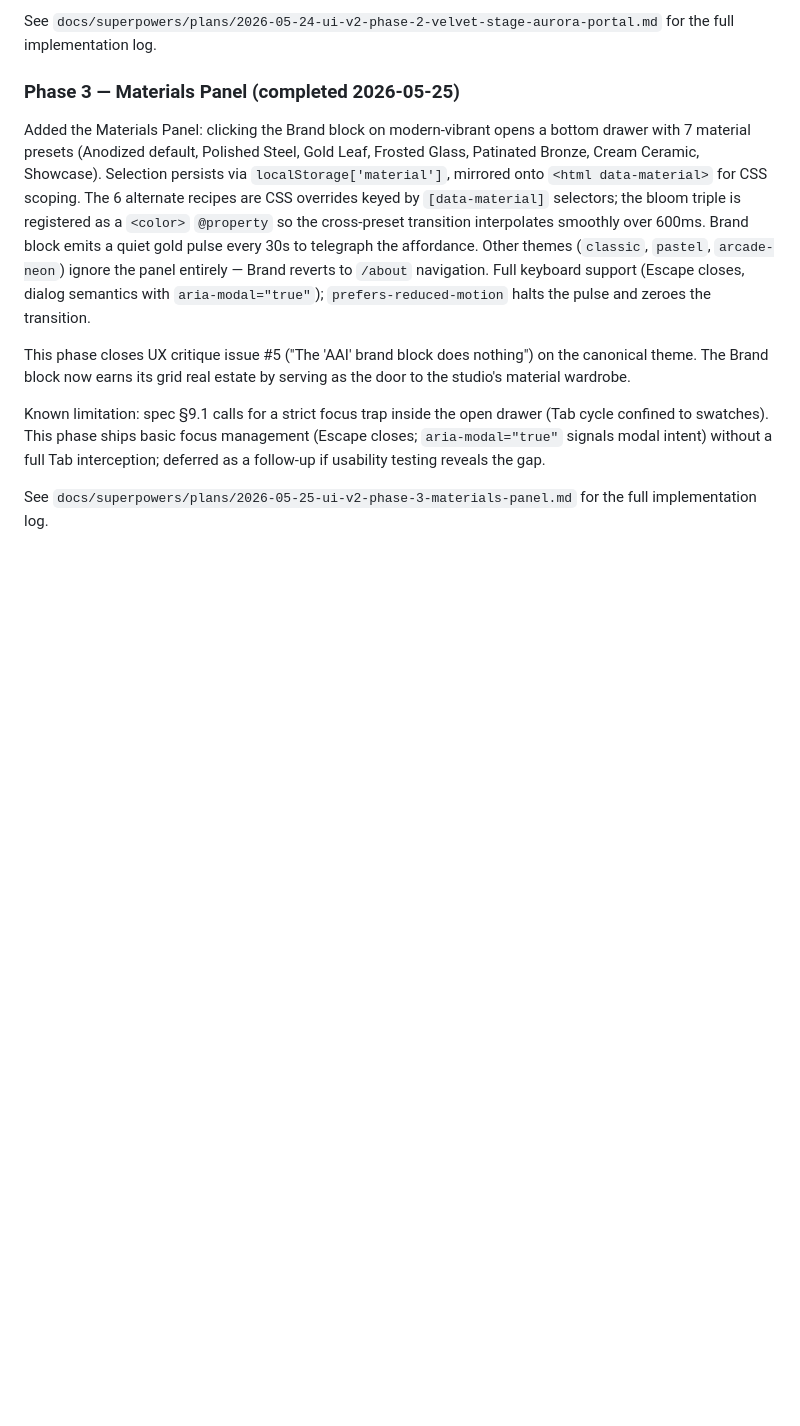
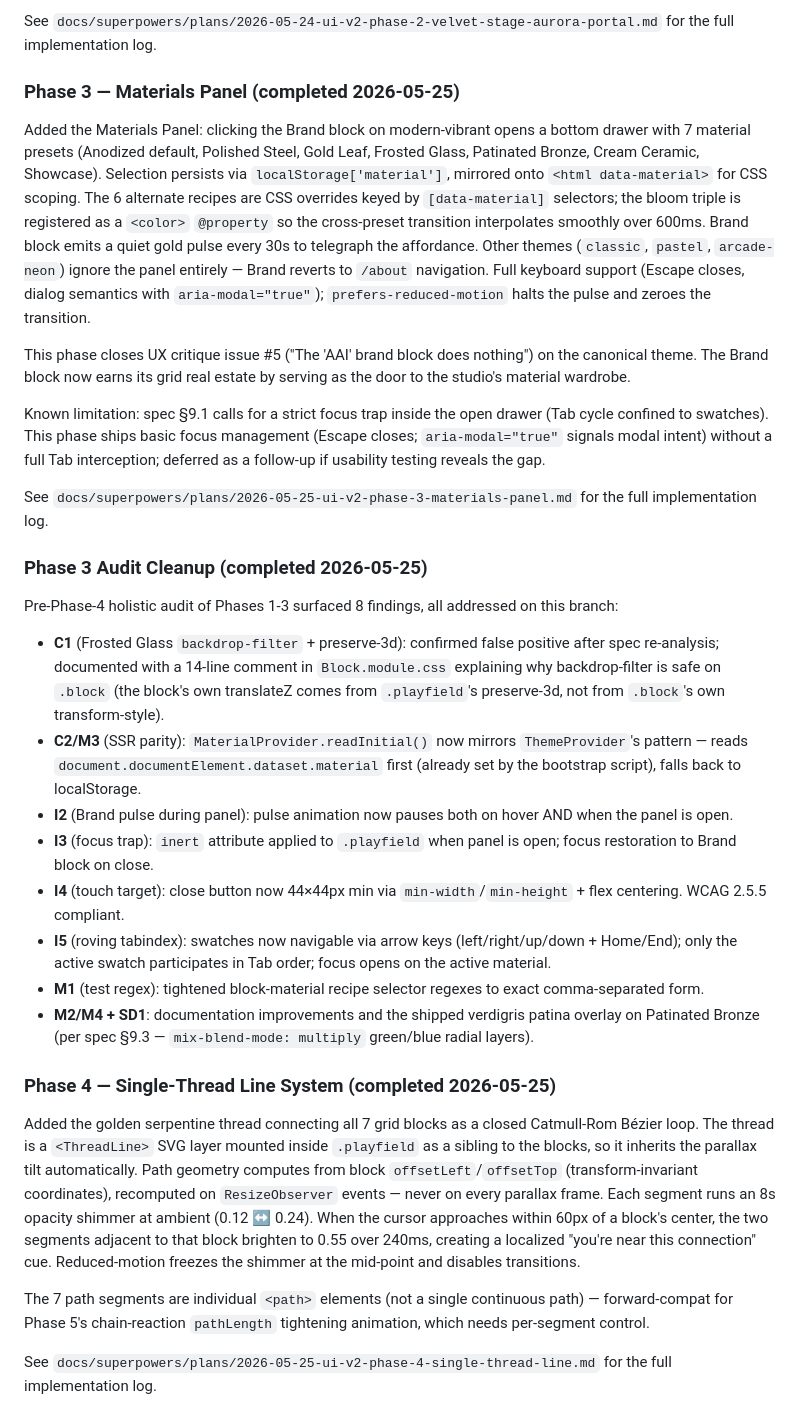
Before and after one commit to demaceo/anappideallc, a Markdown page: docs/ux-critique.md, the part around the change. Rendered like a GitHub page; blank space fills up the shorter version.

Commit message:
docs(critique): record audit cleanup + Phase 4 thread-line in implementation status

```diff
--- a/docs/ux-critique.md
+++ b/docs/ux-critique.md
@@ -183,3 +183,23 @@ This phase closes UX critique issue #5 ("The 'AAI' brand block does nothing") on
 Known limitation: spec §9.1 calls for a strict focus trap inside the open drawer (Tab cycle confined to swatches). This phase ships basic focus management (Escape closes; `aria-modal="true"` signals modal intent) without a full Tab interception; deferred as a follow-up if usability testing reveals the gap.
 
 See `docs/superpowers/plans/2026-05-25-ui-v2-phase-3-materials-panel.md` for the full implementation log.
+
+### Phase 3 Audit Cleanup (completed 2026-05-25)
+
+Pre-Phase-4 holistic audit of Phases 1-3 surfaced 8 findings, all addressed on this branch:
+- **C1** (Frosted Glass `backdrop-filter` + preserve-3d): confirmed false positive after spec re-analysis; documented with a 14-line comment in `Block.module.css` explaining why backdrop-filter is safe on `.block` (the block's own translateZ comes from `.playfield`'s preserve-3d, not from `.block`'s own transform-style).
+- **C2/M3** (SSR parity): `MaterialProvider.readInitial()` now mirrors `ThemeProvider`'s pattern — reads `document.documentElement.dataset.material` first (already set by the bootstrap script), falls back to localStorage.
+- **I2** (Brand pulse during panel): pulse animation now pauses both on hover AND when the panel is open.
+- **I3** (focus trap): `inert` attribute applied to `.playfield` when panel is open; focus restoration to Brand block on close.
+- **I4** (touch target): close button now 44×44px min via `min-width`/`min-height` + flex centering. WCAG 2.5.5 compliant.
+- **I5** (roving tabindex): swatches now navigable via arrow keys (left/right/up/down + Home/End); only the active swatch participates in Tab order; focus opens on the active material.
+- **M1** (test regex): tightened block-material recipe selector regexes to exact comma-separated form.
+- **M2/M4 + SD1**: documentation improvements and the shipped verdigris patina overlay on Patinated Bronze (per spec §9.3 — `mix-blend-mode: multiply` green/blue radial layers).
+
+### Phase 4 — Single-Thread Line System (completed 2026-05-25)
+
+Added the golden serpentine thread connecting all 7 grid blocks as a closed Catmull-Rom Bézier loop. The thread is a `<ThreadLine>` SVG layer mounted inside `.playfield` as a sibling to the blocks, so it inherits the parallax tilt automatically. Path geometry computes from block `offsetLeft`/`offsetTop` (transform-invariant coordinates), recomputed on `ResizeObserver` events — never on every parallax frame. Each segment runs an 8s opacity shimmer at ambient (0.12 ↔ 0.24). When the cursor approaches within 60px of a block's center, the two segments adjacent to that block brighten to 0.55 over 240ms, creating a localized "you're near this connection" cue. Reduced-motion freezes the shimmer at the mid-point and disables transitions.
+
+The 7 path segments are individual `<path>` elements (not a single continuous path) — forward-compat for Phase 5's chain-reaction `pathLength` tightening animation, which needs per-segment control.
+
+See `docs/superpowers/plans/2026-05-25-ui-v2-phase-4-single-thread-line.md` for the full implementation log.
```
